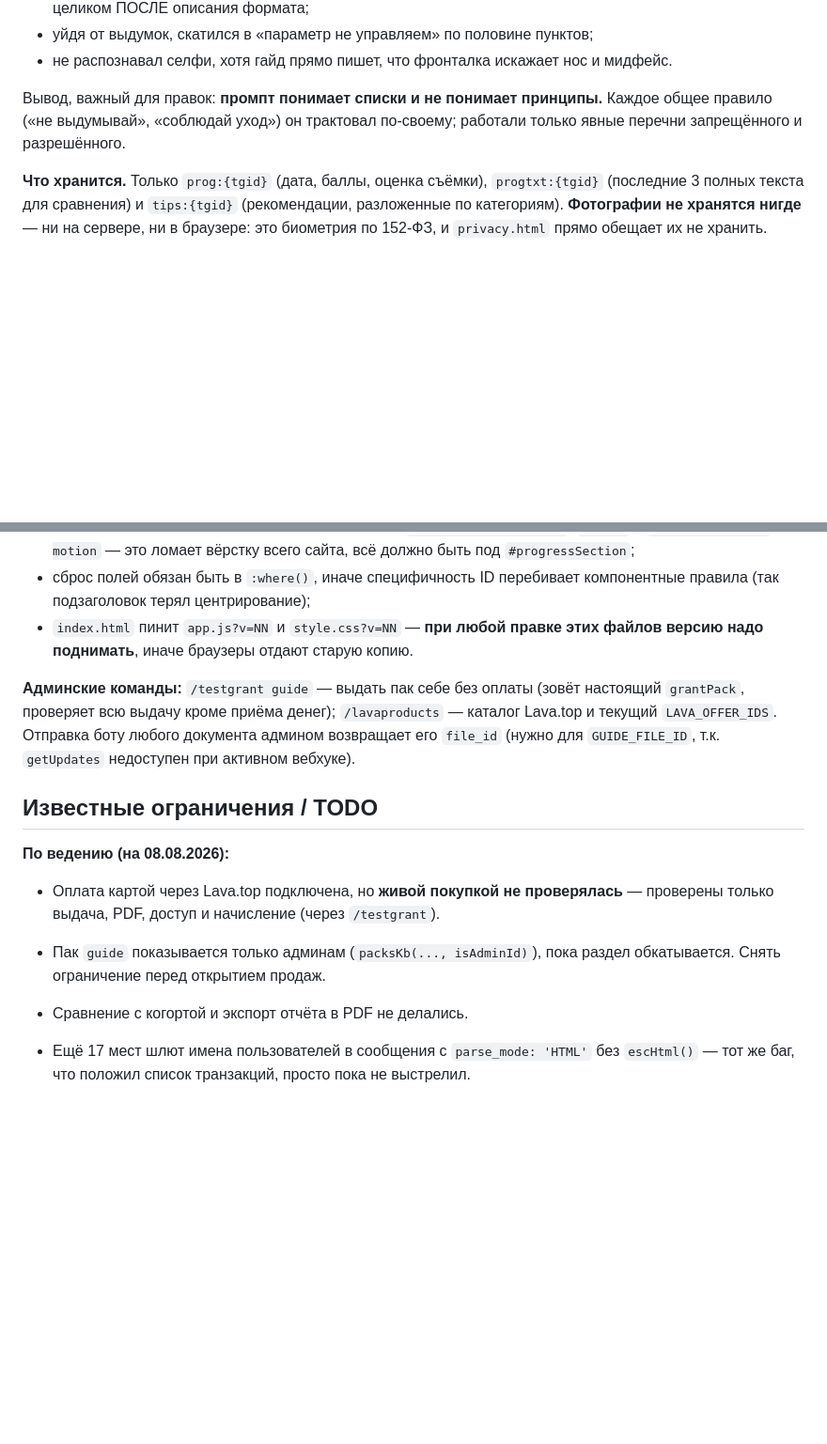
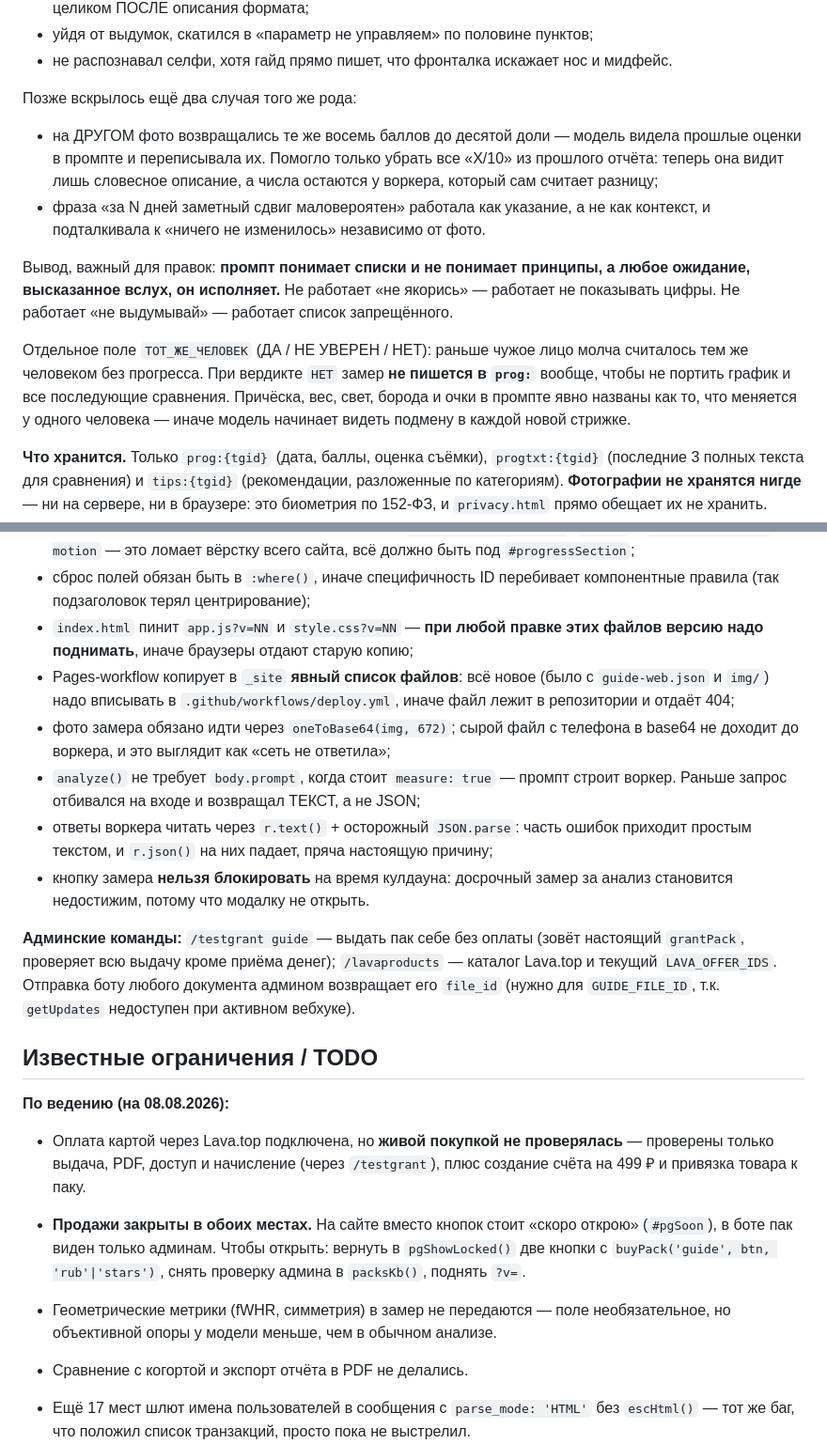
Before and after one commit to realfactchecknews-eng/face-metrics, a Markdown page: README.md, 2 parts joined by grey strips. Shown at 94% size. GitHub-like rendering; blank space fills up the shorter version.

Commit message:
Update the README for what the live run through coaching taught
Records the two further anchoring failures — the model rewriting its own
previous scores on a different photo, and treating "little time has passed" as
an instruction rather than context — and the fix that actually works: withhold
the numbers instead of asking it not to look. Adds the ТОТ_ЖЕ_ЧЕЛОВЕК verdict
and why a НЕТ keeps the measurement out of prog: entirely.

Also lists the traps found by walking the flow end to end for the first time:
the Pages job's explicit file list, the photo needing oneToBase64, analyze()
rejecting measurements for a missing prompt, worker errors arriving as plain
text, and the cooldown disabling the very button that leads to the paid path.

Sales are closed in both places; the steps to open them are written down.

Co-Authored-By: Claude Opus 5 <noreply@anthropic.com>

```diff
--- a/README.md
+++ b/README.md
@@ -751,9 +751,23 @@ free-квоты и кредитов, ограничены отдельно: од
 - уйдя от выдумок, скатился в «параметр не управляем» по половине пунктов;
 - не распознавал селфи, хотя гайд прямо пишет, что фронталка искажает нос и мидфейс.
 
-Вывод, важный для правок: **промпт понимает списки и не понимает принципы.**
-Каждое общее правило («не выдумывай», «соблюдай уход») он трактовал по-своему;
-работали только явные перечни запрещённого и разрешённого.
+Позже вскрылось ещё два случая того же рода:
+- на ДРУГОМ фото возвращались те же восемь баллов до десятой доли — модель видела
+  прошлые оценки в промпте и переписывала их. Помогло только убрать все «X/10»
+  из прошлого отчёта: теперь она видит лишь словесное описание, а числа остаются
+  у воркера, который сам считает разницу;
+- фраза «за N дней заметный сдвиг маловероятен» работала как указание, а не как
+  контекст, и подталкивала к «ничего не изменилось» независимо от фото.
+
+Вывод, важный для правок: **промпт понимает списки и не понимает принципы, а любое
+ожидание, высказанное вслух, он исполняет.** Не работает «не якорись» — работает
+не показывать цифры. Не работает «не выдумывай» — работает список запрещённого.
+
+Отдельное поле `ТОТ_ЖЕ_ЧЕЛОВЕК` (ДА / НЕ УВЕРЕН / НЕТ): раньше чужое лицо молча
+считалось тем же человеком без прогресса. При вердикте `НЕТ` замер **не пишется
+в `prog:`** вообще, чтобы не портить график и все последующие сравнения. Причёска,
+вес, свет, борода и очки в промпте явно названы как то, что меняется у одного
+человека — иначе модель начинает видеть подмену в каждой новой стрижке.
 
 **Что хранится.** Только `prog:{tgid}` (дата, баллы, оценка съёмки),
 `progtxt:{tgid}` (последние 3 полных текста для сравнения) и `tips:{tgid}`
@@ -790,7 +804,18 @@ free-квоты и кредитов, ограничены отдельно: од
 - сброс полей обязан быть в `:where()`, иначе специфичность ID перебивает
   компонентные правила (так подзаголовок терял центрирование);
 - `index.html` пинит `app.js?v=NN` и `style.css?v=NN` — **при любой правке этих
-  файлов версию надо поднимать**, иначе браузеры отдают старую копию.
+  файлов версию надо поднимать**, иначе браузеры отдают старую копию;
+- Pages-workflow копирует в `_site` **явный список файлов**: всё новое (было с
+  `guide-web.json` и `img/`) надо вписывать в `.github/workflows/deploy.yml`,
+  иначе файл лежит в репозитории и отдаёт 404;
+- фото замера обязано идти через `oneToBase64(img, 672)`; сырой файл с телефона
+  в base64 не доходит до воркера, и это выглядит как «сеть не ответила»;
+- `analyze()` не требует `body.prompt`, когда стоит `measure: true` — промпт
+  строит воркер. Раньше запрос отбивался на входе и возвращал ТЕКСТ, а не JSON;
+- ответы воркера читать через `r.text()` + осторожный `JSON.parse`: часть ошибок
+  приходит простым текстом, и `r.json()` на них падает, пряча настоящую причину;
+- кнопку замера **нельзя блокировать** на время кулдауна: досрочный замер за
+  анализ становится недостижим, потому что модалку не открыть.
 
 **Админские команды:** `/testgrant guide` — выдать пак себе без оплаты (зовёт
 настоящий `grantPack`, проверяет всю выдачу кроме приёма денег);
@@ -802,9 +827,14 @@ free-квоты и кредитов, ограничены отдельно: од
 
 **По ведению (на 08.08.2026):**
 - Оплата картой через Lava.top подключена, но **живой покупкой не проверялась** —
-  проверены только выдача, PDF, доступ и начисление (через `/testgrant`).
-- Пак `guide` показывается только админам (`packsKb(..., isAdminId)`), пока
-  раздел обкатывается. Снять ограничение перед открытием продаж.
+  проверены только выдача, PDF, доступ и начисление (через `/testgrant`), плюс
+  создание счёта на 499 ₽ и привязка товара к паку.
+- **Продажи закрыты в обоих местах.** На сайте вместо кнопок стоит «скоро открою»
+  (`#pgSoon`), в боте пак виден только админам. Чтобы открыть: вернуть в
+  `pgShowLocked()` две кнопки с `buyPack('guide', btn, 'rub'|'stars')`, снять
+  проверку админа в `packsKb()`, поднять `?v=`.
+- Геометрические метрики (fWHR, симметрия) в замер не передаются — поле
+  необязательное, но объективной опоры у модели меньше, чем в обычном анализе.
 - Сравнение с когортой и экспорт отчёта в PDF не делались.
 - Ещё 17 мест шлют имена пользователей в сообщения с `parse_mode: 'HTML'` без
   `escHtml()` — тот же баг, что положил список транзакций, просто пока не
```
